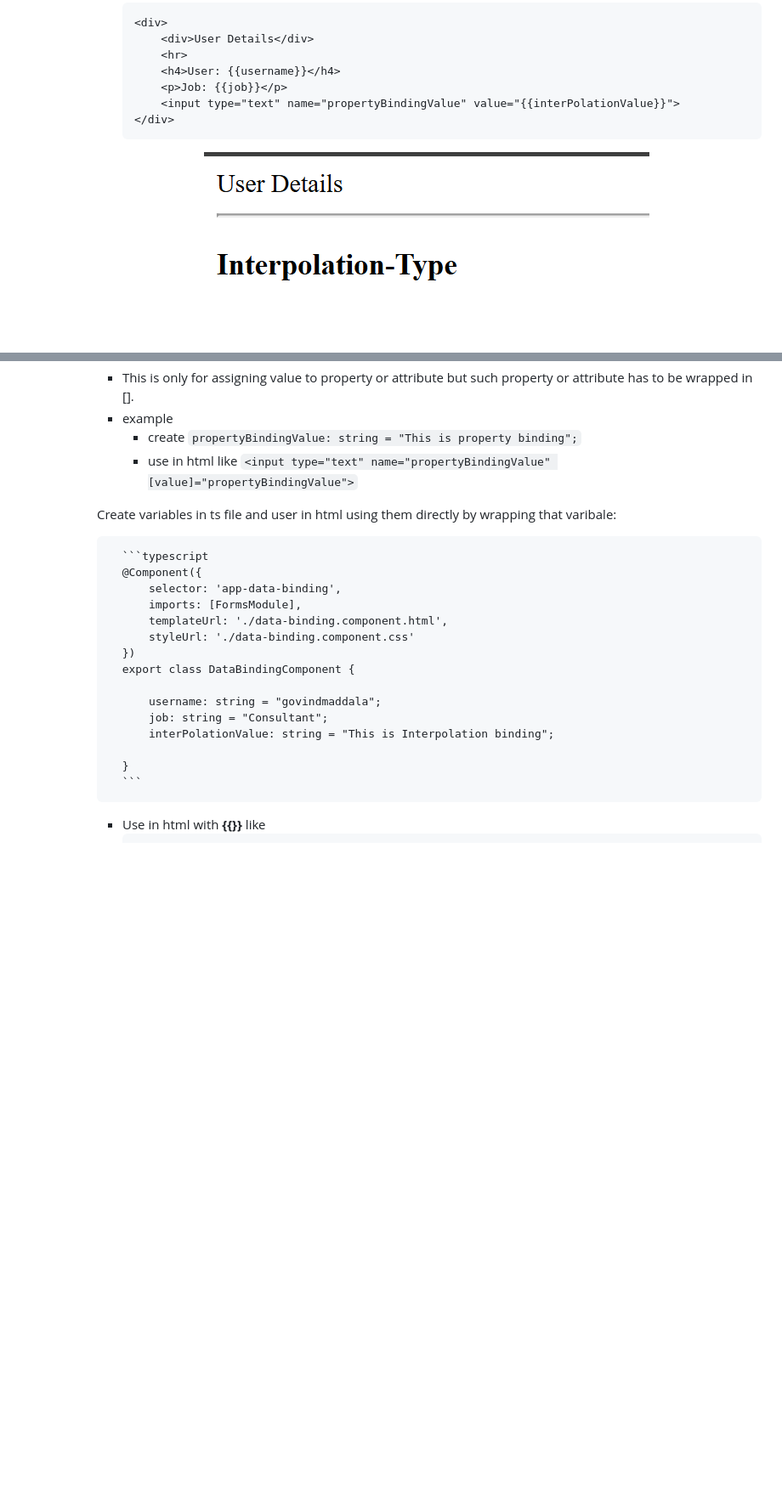
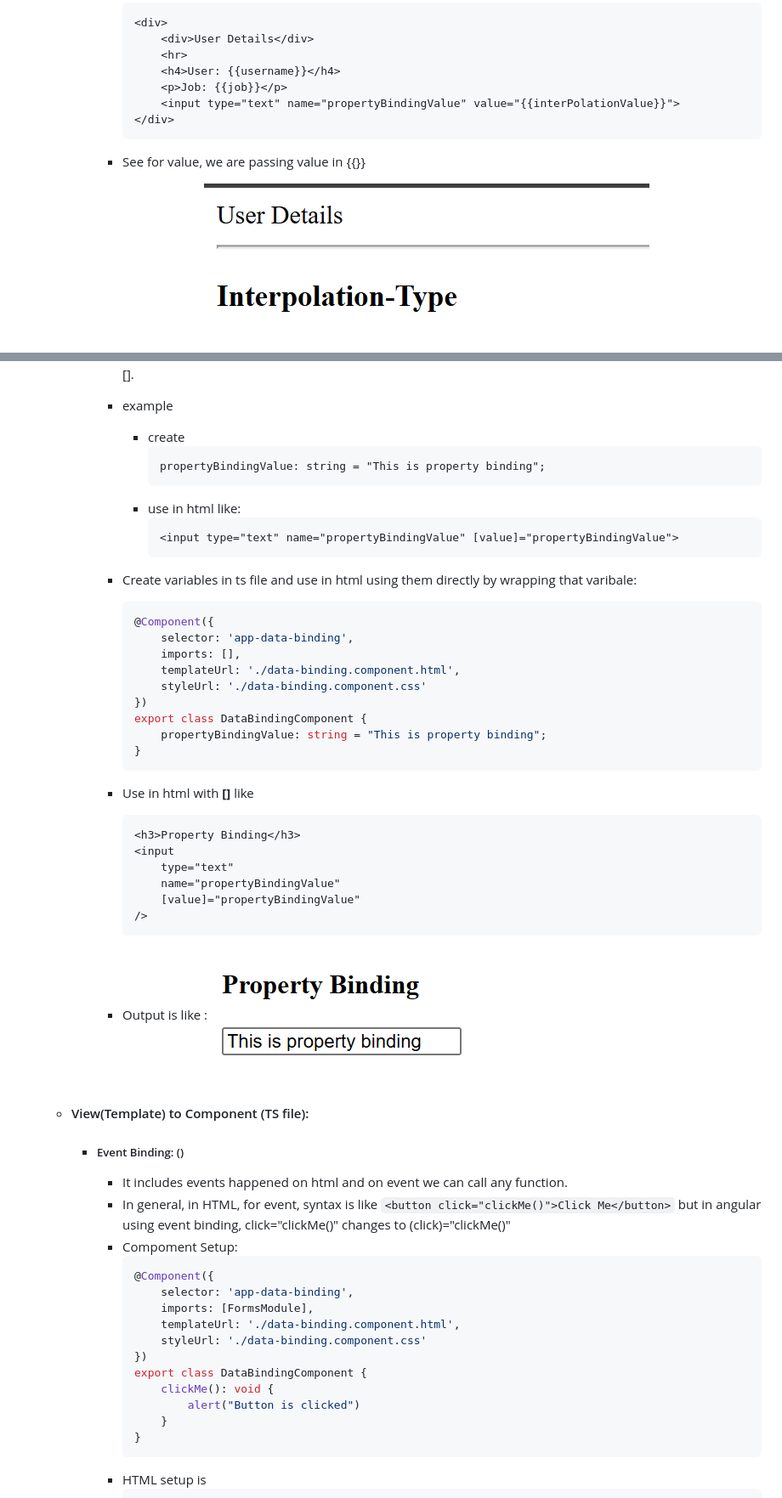
Before and after one commit to govindmaddala2107/angular, a Markdown page: README.md, 2 parts joined by grey strips. Shown at 85% size. Rendered like a GitHub page; pictures changed too: images/PropertyBinding.png (added); blank space fills up the shorter version.

````diff
--- a/README.md
+++ b/README.md
@@ -66,6 +66,7 @@
                     <input type="text" name="propertyBindingValue" value="{{interPolationValue}}">
                 </div>
                 ```
+            - See for value, we are passing value in {{}}
             - Output is like
                 ![Interpolation](images/Interpolation.png)
 
@@ -73,12 +74,44 @@
             - This is only for assigning value to property or attribute but such property or attribute has to be wrapped in [].
             - example
                 - create
-                    ```propertyBindingValue: string = "This is property binding";```
-                - use in html like
-                    ```<input type="text" name="propertyBindingValue" [value]="propertyBindingValue">```
+                    ```
+                    propertyBindingValue: string = "This is property binding";
+                    ```
+                - use in html like:
+                    ```
+                    <input type="text" name="propertyBindingValue" [value]="propertyBindingValue">
+                    ```
 
-            Create variables in ts file and user in html using them directly by wrapping that varibale:
+            - Create variables in ts file and use in html using them directly by wrapping that varibale:
+                ```typescript
+                @Component({
+                    selector: 'app-data-binding',
+                    imports: [],
+                    templateUrl: './data-binding.component.html',
+                    styleUrl: './data-binding.component.css'
+                })
+                export class DataBindingComponent {
+                    propertyBindingValue: string = "This is property binding";
+                }
+                ```
+            - Use in html with **[]** like
+                ```html
+                <h3>Property Binding</h3>
+                <input
+                    type="text"
+                    name="propertyBindingValue"
+                    [value]="propertyBindingValue"
+                />
+                ```
+            - Output is like :
+                ![PropertyBinding](images/PropertyBinding.png)
 
+
+    - #### View(Template) to Component (TS file):
+        - ##### Event Binding: ()
+            - It includes events happened on html and on event we can call any function.
+            - In general, in HTML, for event, syntax is like ```<button click="clickMe()">Click Me</button>``` but in angular using event binding, click="clickMe()" changes to (click)="clickMe()"
+            - Compoment Setup:
                 ```typescript
                 @Component({
                     selector: 'app-data-binding',
@@ -87,12 +120,10 @@
                     styleUrl: './data-binding.component.css'
                 })
                 export class DataBindingComponent {
-
-                    username: string = "govindmaddala";
-                    job: string = "Consultant";
-                    interPolationValue: string = "This is Interpolation binding";
-
+                    clickMe(): void {
+                        alert("Button is clicked")
+                    }
                 }
                 ```
-            - Use in html with **{{}}** like
+            - HTML setup is
                 ```html
````
Also changed, not shown: other parts of README.md (+62 -10 lines), images/EventBinding.png (added), images/NgModel2WayDataBinding.png (added), 3 other files.
